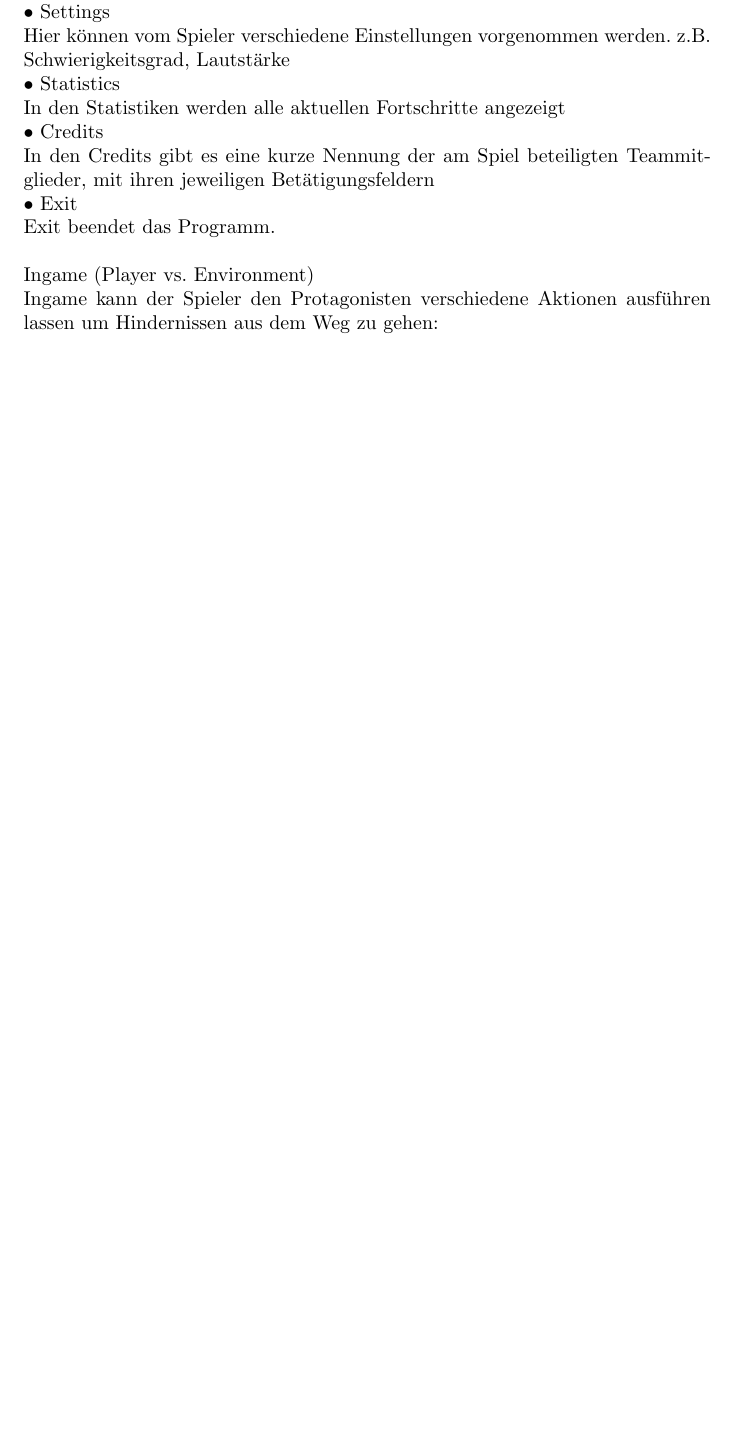
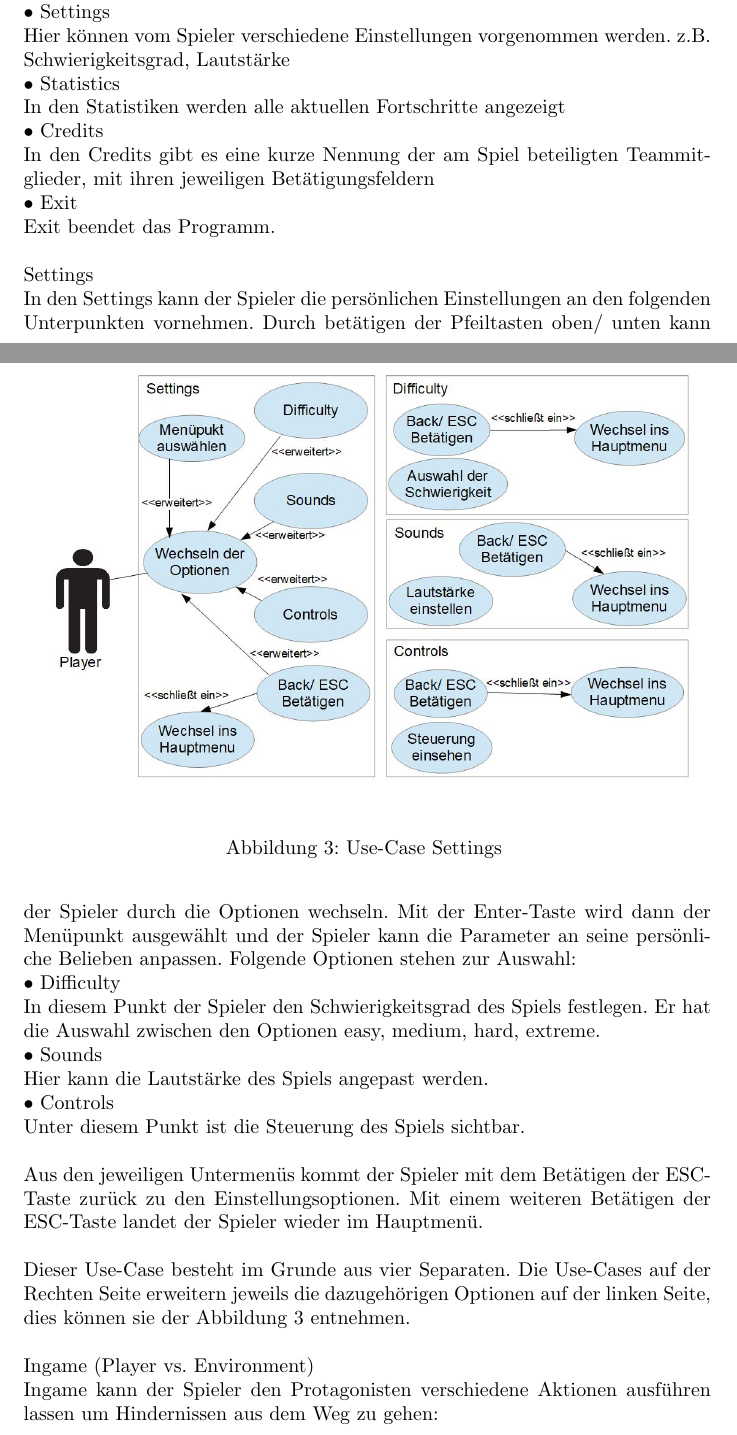
Before and after one commit to Djimon/Veil-of-Death, a LaTeX document (Docu/TDD_VeilodDeath.tex): part of page 9 of 12 before the commit and two parts of pages 9 and 10 of 14 after it, the two joined at a grey line, cut so that both start at the same text, the shorter picture padded with empty space. Compiled offline with pdfLaTeX.

Commit message:
Extended the LaTeX file of the TDD with another Use-Case

```diff
--- a/Docu/TDD_VeilodDeath.tex
+++ b/Docu/TDD_VeilodDeath.tex
@@ -215,5 +220,32 @@ In den Credits gibt es eine kurze Nennung der am Spiel beteiligten Teammitgliede
 • Exit\newline
 Exit beendet das Programm. \newline
 
+% 2. Use-Case Settings
+
+\begin{figure}
+	\centering
+	\includegraphics[width=1\textwidth]{UCS}
+	\caption{Use-Case Settings
+		\label{fig:UCS}}
+\end{figure}
+
+\noindent Settings\newline
+In den Settings kann der Spieler die persönlichen Einstellungen an den folgenden Unterpunkten vornehmen.
+Durch betätigen der Pfeiltasten oben/ unten kann der Spieler durch die Optionen wechseln. Mit der Enter-Taste wird
+dann der Menüpunkt ausgewählt und der Spieler kann die Parameter an seine persönliche Belieben anpassen.
+Folgende Optionen stehen zur Auswahl:\newline
+• Difficulty\newline
+In diesem Punkt der Spieler den Schwierigkeitsgrad des Spiels festlegen. Er hat die Auswahl zwischen den Optionen
+easy, medium, hard, extreme.\newline
+• Sounds\newline
+Hier kann die Lautstärke des Spiels angepast werden.\newline
+• Controls\newline
+Unter diesem Punkt ist die Steuerung des Spiels sichtbar.\newline
+\newline
+Aus den jeweiligen Untermenüs kommt der Spieler mit dem Betätigen der ESC-Taste zurück zu den Einstellungsoptionen.
+Mit einem weiteren Betätigen der ESC-Taste landet der Spieler wieder im Hauptmenü.\newline
+\newline
+Dieser Use-Case besteht im Grunde aus vier Separaten. Die Use-Cases auf der Rechten Seite erweitern jeweils die dazugehörigen
+Optionen auf der linken Seite, dies können sie der \ref{fig:UCS} entnehmen. \newline
 
 
@@ -221,3 +259,4 @@ Exit beendet das Programm. \newline
+\end{figure}
 
 \noindent Ingame (Player vs. Environment)\newline
 Ingame kann der Spieler den Protagonisten verschiedene Aktionen ausführen lassen um
```
Also changed, not shown: Docu/TDD_VeilodDeath.pdf, Docu/UCIPE.jpg (added), Docu/UCM.jpg (added), Docu/UCS.jpg (added), Docu/TDD_VeilodDeath.tex (33 more changed lines), 2 other files.
